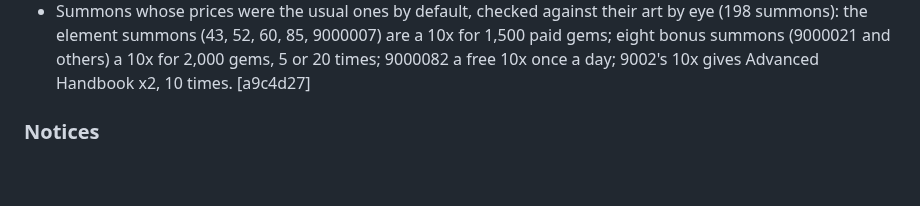
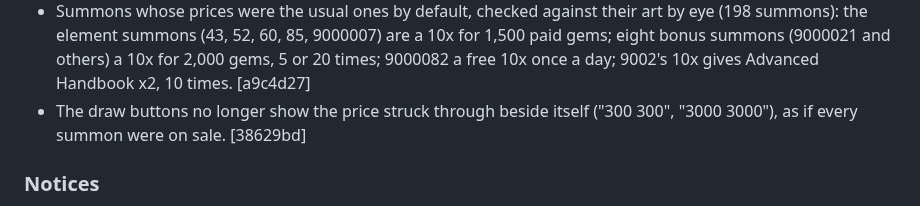
Before and after one commit to veritr1x/bunker, a Markdown page: CHANGELOG.md, the part around the change. GitHub-like rendering; blank space fills up the shorter version.

```diff
--- a/CHANGELOG.md
+++ b/CHANGELOG.md
@@ -30,6 +30,8 @@ under its heading, down to the previous release.
   a 10x for 1,500 paid gems; eight bonus summons (9000021 and others) a 10x
   for 2,000 gems, 5 or 20 times; 9000082 a free 10x once a day; 9002's 10x
   gives Advanced Handbook x2, 10 times. [a9c4d27]
+- The draw buttons no longer show the price struck through beside itself
+  ("300 300", "3000 3000"), as if every summon were on sale. [38629bd]
 
 ### Notices
 - Reconstructed notices show the summon prices the server charges. Ten
```
Also changed, not shown: docs/VALIDATION.md (+11 -0 lines).
